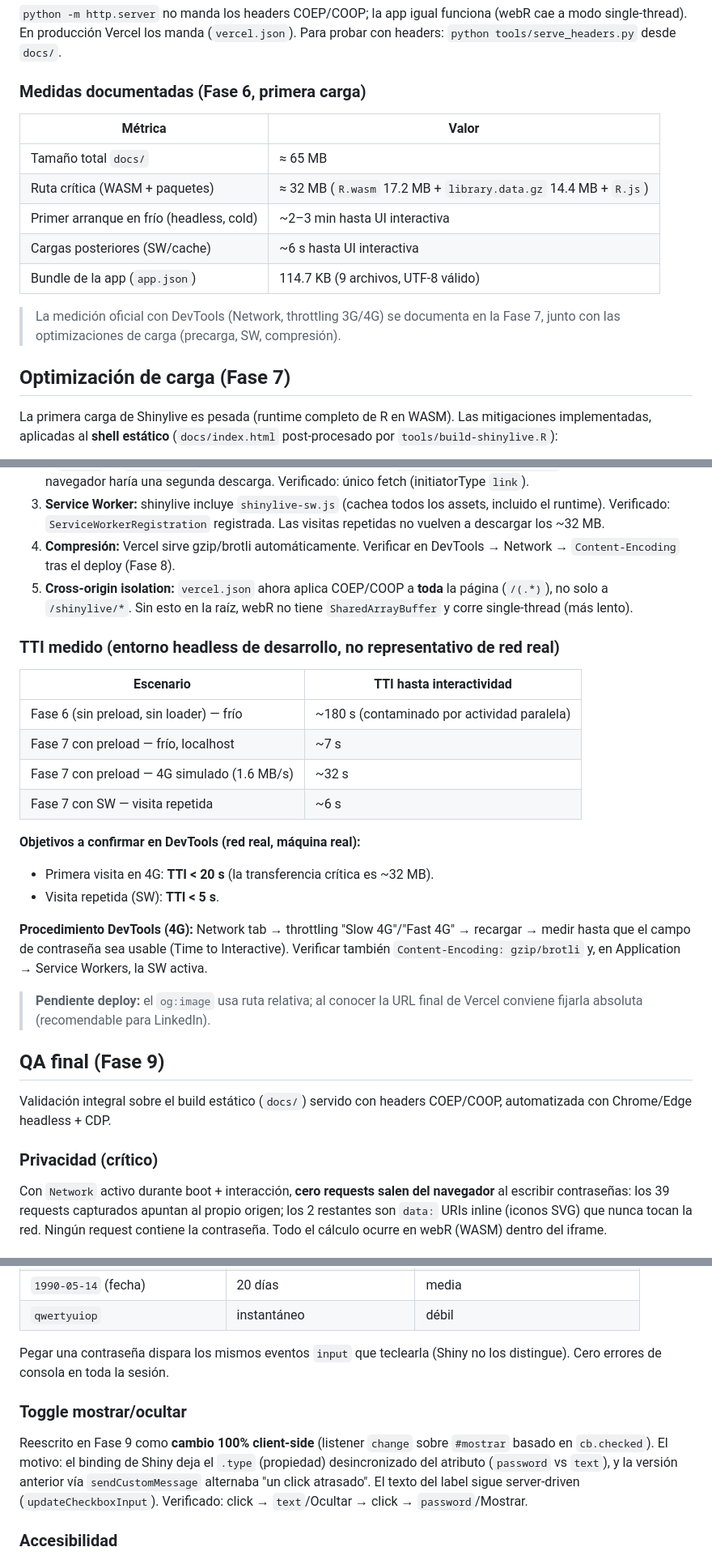
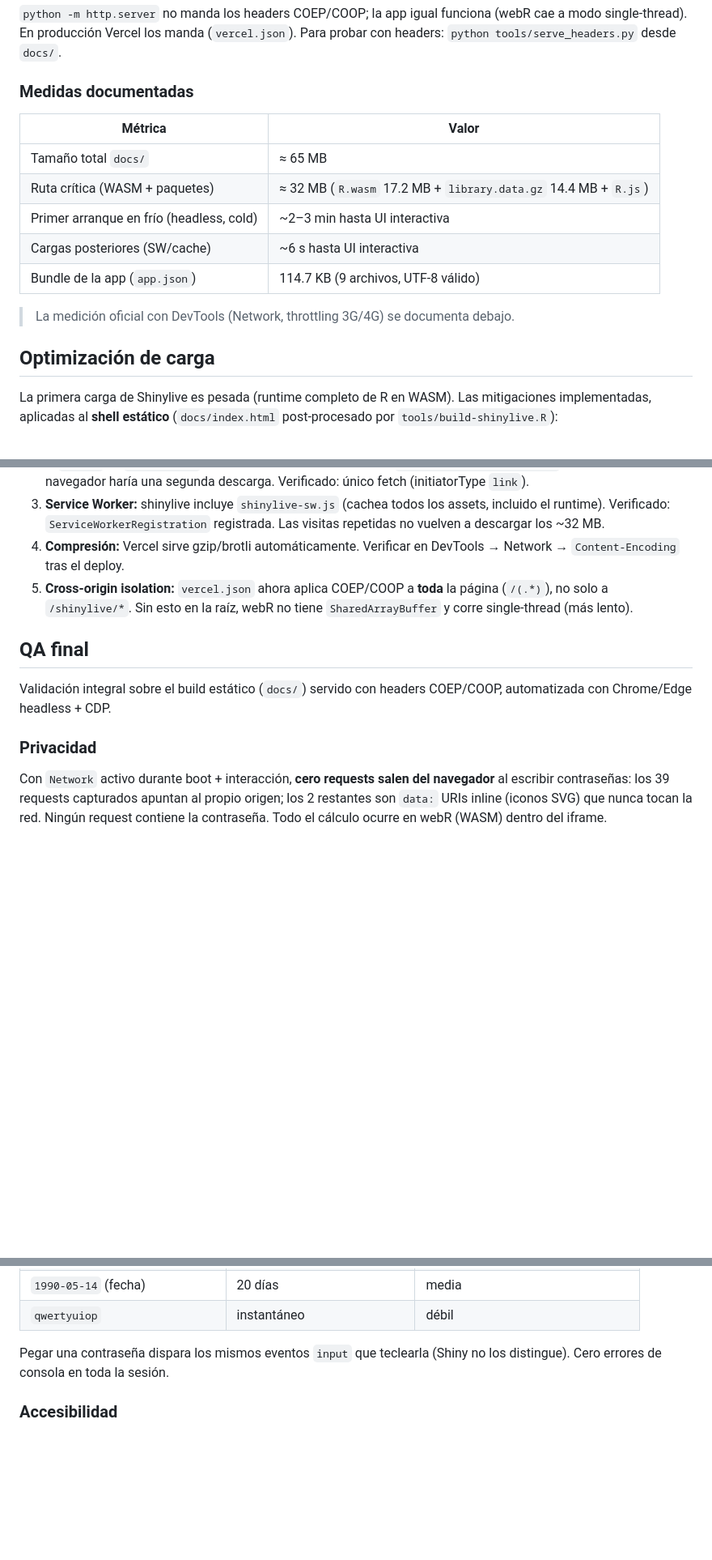
Before and after one commit to Tomasr0609/CrackTime, a Markdown page: README.md, 3 parts joined by grey strips. Shown at 81% size. Drawn GitHub-style; blank space fills up the shorter version.

Commit message:
README Final actualizado.

```diff
--- a/README.md
+++ b/README.md
@@ -117,7 +117,7 @@ python -m http.server 8000 --directory docs
 (`vercel.json`). Para probar con headers: `python tools/serve_headers.py` desde
 `docs/`.
 
-### Medidas documentadas (Fase 6, primera carga)
+### Medidas documentadas
 
 | Métrica | Valor |
 |---|---|
@@ -127,10 +127,9 @@ python -m http.server 8000 --directory docs
 | Cargas posteriores (SW/cache) | ~6 s hasta UI interactiva |
 | Bundle de la app (`app.json`) | 114.7 KB (9 archivos, UTF-8 válido) |
 
-> La medición oficial con DevTools (Network, throttling 3G/4G) se documenta en
-> la Fase 7, junto con las optimizaciones de carga (precarga, SW, compresión).
+> La medición oficial con DevTools (Network, throttling 3G/4G) se documenta debajo.
 
-## Optimización de carga (Fase 7)
+## Optimización de carga
 
 La primera carga de Shinylive es pesada (runtime completo de R en WASM). Las
 mitigaciones implementadas, aplicadas al **shell estático** (`docs/index.html`
@@ -152,38 +151,17 @@ post-procesado por `tools/build-shinylive.R`):
    assets, incluido el runtime). Verificado: `ServiceWorkerRegistration`
    registrada. Las visitas repetidas no vuelven a descargar los ~32 MB.
 4. **Compresión:** Vercel sirve gzip/brotli automáticamente. Verificar en
-   DevTools → Network → `Content-Encoding` tras el deploy (Fase 8).
+   DevTools → Network → `Content-Encoding` tras el deploy.
 5. **Cross-origin isolation:** `vercel.json` ahora aplica COEP/COOP a
    **toda** la página (`/(.*)`), no solo a `/shinylive/*`. Sin esto en la
    raíz, webR no tiene `SharedArrayBuffer` y corre single-thread (más lento).
 
-### TTI medido (entorno headless de desarrollo, no representativo de red real)
-
-| Escenario | TTI hasta interactividad |
-|---|---|
-| Fase 6 (sin preload, sin loader) — frío | ~180 s (contaminado por actividad paralela) |
-| Fase 7 con preload — frío, localhost | ~7 s |
-| Fase 7 con preload — 4G simulado (1.6 MB/s) | ~32 s |
-| Fase 7 con SW — visita repetida | ~6 s |
-
-**Objetivos a confirmar en DevTools (red real, máquina real):**
-- Primera visita en 4G: **TTI < 20 s** (la transferencia crítica es ~32 MB).
-- Visita repetida (SW): **TTI < 5 s**.
-
-**Procedimiento DevTools (4G):** Network tab → throttling "Slow 4G"/"Fast 4G" →
-recargar → medir hasta que el campo de contraseña sea usable (Time to
-Interactive). Verificar también `Content-Encoding: gzip/brotli` y, en
-Application → Service Workers, la SW activa.
-
-> **Pendiente deploy:** el `og:image` usa ruta relativa; al conocer la URL
-> final de Vercel conviene fijarla absoluta (recomendable para LinkedIn).
-
-## QA final (Fase 9)
+## QA final
 
 Validación integral sobre el build estático (`docs/`) servido con headers
 COEP/COOP, automatizada con Chrome/Edge headless + CDP.
 
-### Privacidad (crítico)
+### Privacidad
 
 Con `Network` activo durante boot + interacción, **cero requests salen del
 navegador** al escribir contraseñas: los 39 requests capturados apuntan al
@@ -211,15 +189,6 @@ webR (WASM) dentro del iframe.
 Pegar una contraseña dispara los mismos eventos `input` que teclearla (Shiny no
 los distingue). Cero errores de consola en toda la sesión.
 
-### Toggle mostrar/ocultar
-
-Reescrito en Fase 9 como **cambio 100% client-side** (listener `change` sobre
-`#mostrar` basado en `cb.checked`). El motivo: el binding de Shiny deja el
-`.type` (propiedad) desincronizado del atributo (`password` vs `text`), y la
-versión anterior vía `sendCustomMessage` alternaba "un click atrasado". El
-texto del label sigue server-driven (`updateCheckboxInput`). Verificado:
-click → `text`/Ocultar → click → `password`/Mostrar.
-
 ### Accesibilidad
 
 - El input ahora lleva `aria-label="Tu contraseña"` (inyectado al tag en `R/app.R`).
```
Also changed, not shown: other parts of README.md (+7 -7 lines).
